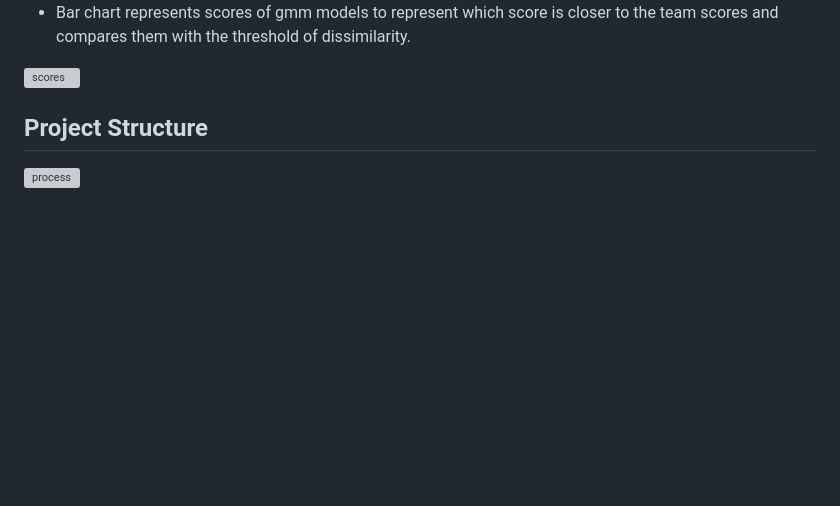
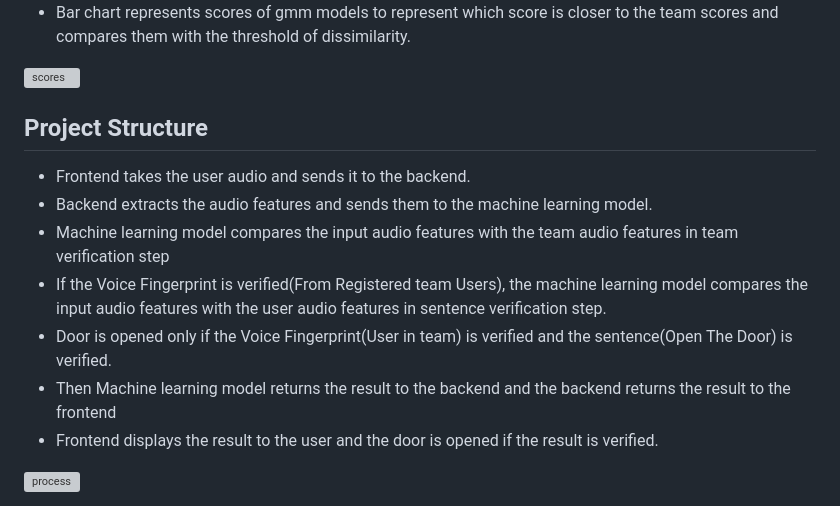
Before and after one commit to Nourhan-Sayed/Voice-Fingerprint-Identification, a Markdown page: README.md, the part around the change. Rendered like a GitHub page; blank space fills up the shorter version; grey boxes are pictures that could not be loaded.

```diff
--- a/README.md
+++ b/README.md
@@ -69,6 +69,14 @@ video
 
 
 ## Project Structure
+* Frontend takes the user audio and sends it to the backend.
+* Backend extracts the audio features and sends them to the machine learning model.
+* Machine learning model compares the input audio features with the team audio features in team verification step
+* If the Voice Fingerprint is verified(From Registered team Users), the machine learning model compares the input audio features with the user audio features in sentence verification step.
+* Door is opened only if the Voice Fingerprint(User in team) is verified and the sentence(Open The Door) is verified.
+* Then Machine learning model returns the result to the backend and the backend returns the result to the frontend
+* Frontend displays the result to the user and the door is opened if the result is verified.
+
 
 ![process](https://user-images.githubusercontent.com/84602951/220436969-f1eb2bb3-c78a-413d-8d30-944ed46cfa9e.jpeg)
 
```
